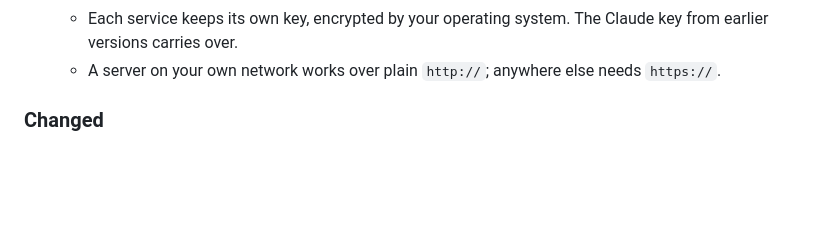
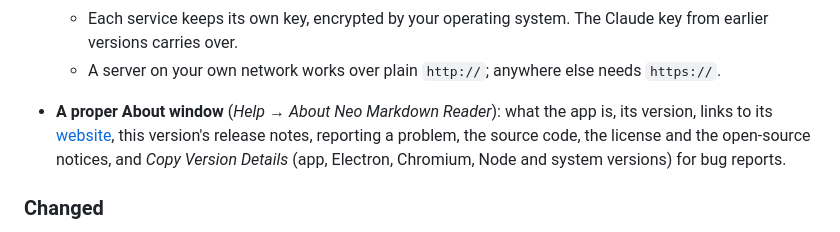
Before and after one commit to neogentrics/neo-markdown-reader, a Markdown page: CHANGELOG.md, the part around the change. GitHub-like rendering; blank space fills up the shorter version.

```diff
--- a/CHANGELOG.md
+++ b/CHANGELOG.md
@@ -21,6 +21,11 @@ The format follows [Keep a Changelog](https://keepachangelog.com/en/1.1.0/) and
   - Each service keeps its own key, encrypted by your operating system. The Claude key from earlier versions
     carries over.
   - A server on your own network works over plain `http://`; anywhere else needs `https://`.
+
+- **A proper About window** (*Help → About Neo Markdown Reader*): what the app is, its version, links to its
+  [website](https://recontowers.com/projects/neo-markdown-reader/), this version's release notes, reporting a
+  problem, the source code, the license and the open-source notices, and *Copy Version Details* (app,
+  Electron, Chromium, Node and system versions) for bug reports.
 
 ### Changed
 - The AI panel, the folder question window and writing help name the service that wrote the answer.
```
Also changed, not shown: README.md (+6 -0 lines), docs/screenshots/about.png (added), 12 other files.
